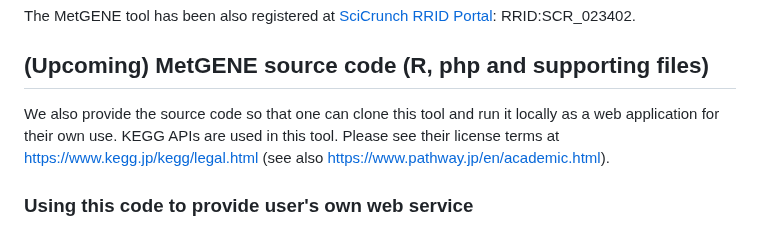
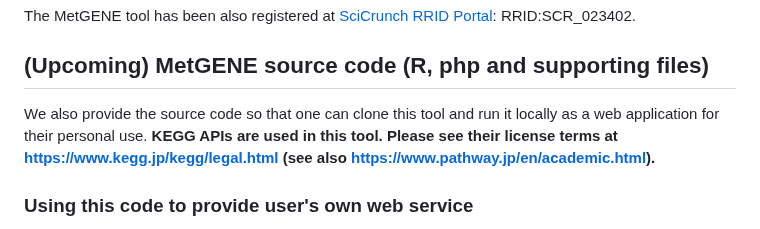
Before and after one commit to metabolomicsworkbench/MetGENE, a Markdown page: README.md, the part around the change. Drawn GitHub-style.

```diff
--- a/README.md
+++ b/README.md
@@ -16,7 +16,7 @@ The MetGENE tool has been also registered at <a href="https://scicrunch.org/reso
 
 ## (Upcoming) MetGENE source code (R, php and supporting files)
 
-We also provide the source code so that one can clone this tool and run it locally as a web application for their own use. KEGG APIs are used in this tool. Please see their license terms at https://www.kegg.jp/kegg/legal.html (see also https://www.pathway.jp/en/academic.html).
+We also provide the source code so that one can clone this tool and run it locally as a web application for their personal use. <b>KEGG APIs are used in this tool. Please see their license terms at https://www.kegg.jp/kegg/legal.html (see also https://www.pathway.jp/en/academic.html).</b>
 
 ### Using this code to provide user's own web service
 
```
